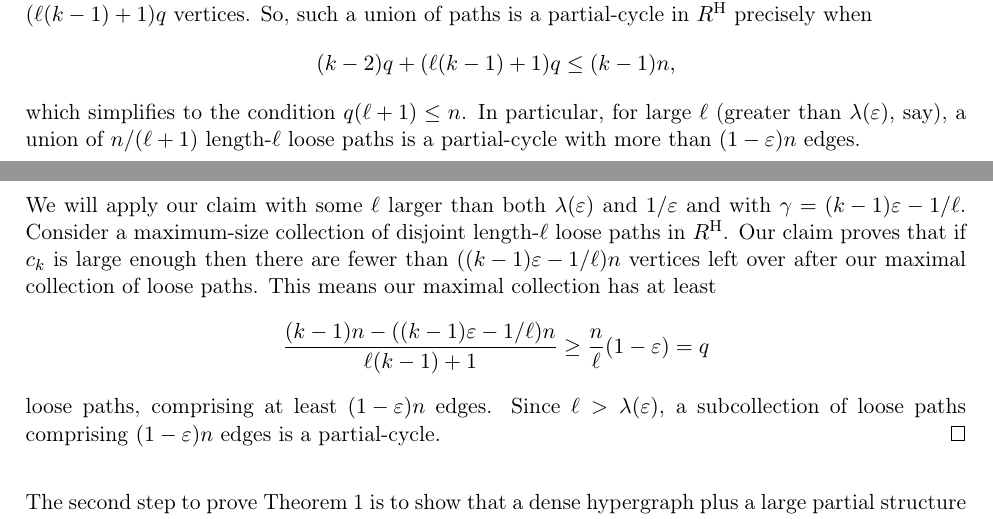
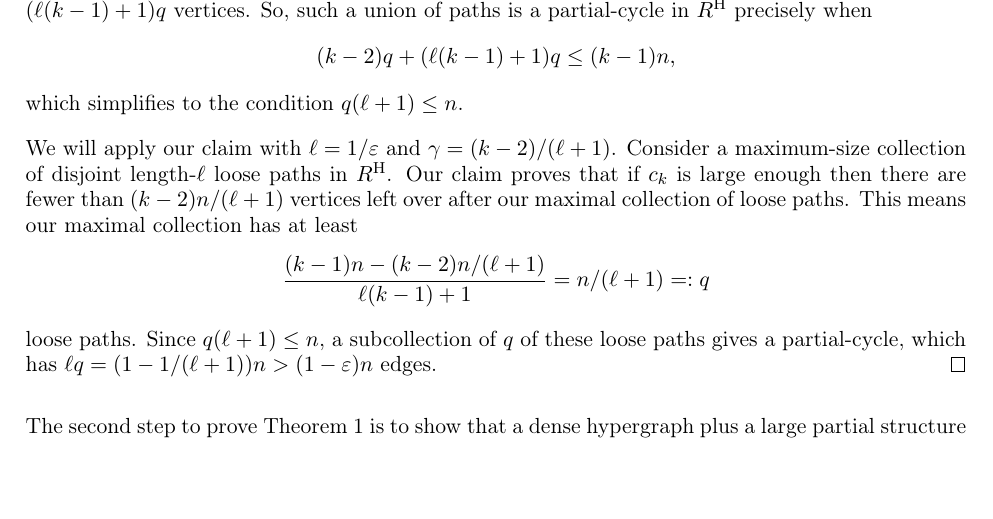
Before and after one commit to mkwn/CMRPDH, a LaTeX paper (CMRPDH.tex): two parts of pages 5 and 6 of 17 before the commit and part of page 5 of 16 after it, the two joined at a grey line, cut so that both start at the same text, the shorter picture padded with empty space. Compiled offline with pdfLaTeX.

Commit message:
undid my previous adjustment to lemma 5 and added more explanation

```diff
--- a/CMRPDH.tex
+++ b/CMRPDH.tex
@@ -13,9 +13,9 @@
 \usepackage{amsthm}
 \usepackage{amsmath}
 \usepackage{amssymb}
-%\usepackage{setspace}
+\usepackage{setspace}
 \usepackage{esint}
-%\setstretch{0.98}
+\setstretch{0.95}
 \usepackage[unicode=true,pdfusetitle,
  bookmarks=true,bookmarksnumbered=false,bookmarksopen=false,
  breaklinks=false,pdfborder={0 0 0},backref=false,colorlinks=false]
@@ -504,17 +504,13 @@ precisely when
 \[
 \left(k-2\right)q+\left(\ell\left(k-1\right)+1\right)q\le\left(k-1\right)n,
 \]
-which simplifies to the condition $q\left(\ell+1\right) \leq n$. In particular,
-for large $\ell$ (greater than $\lambda\left(\varepsilon\right)$, say), a union of $n/\left(\ell+1\right)$
-length-$\ell$ loose paths is a partial-cycle
-with more than $\left(1-\varepsilon\right)n$ edges.
+which simplifies to the condition $q\left(\ell+1\right) \leq n$.
 
-We will apply our claim with some $\ell$ larger than both $\lambda\left(\varepsilon\right)$ and $1/\varepsilon$ and with $\patheps=\left(k-1\right)\varepsilon-1/\ell$. Consider a maximum-size collection of disjoint length-$\ell$ loose paths in $R^{\mathrm{H}}$. Our claim proves that if $\bmat$ is large enough then there are fewer than $\left(\left(k-1\right)\varepsilon-1/\ell\right)n$ vertices left over after our maximal collection of loose paths. This means our maximal collection has at least
+We will apply our claim with $\ell=1/\varepsilon$ and $\patheps=\left(k-2\right)/\left(\ell+1\right)$. Consider a maximum-size collection of disjoint length-$\ell$ loose paths in $R^{\mathrm{H}}$. Our claim proves that if $\bmat$ is large enough then there are fewer than $\left(k-2\right)n/\left(\ell+1\right)$ vertices left over after our maximal collection of loose paths. This means our maximal collection has at least
 \[
-\frac{\left(k-1\right)n-\left(\left(k-1\right)\varepsilon-1/\ell\right)n}{\ell\left(k-1\right)+1}\ge\frac{n}{\ell}\left(1-\varepsilon\right)=q
+\frac{\left(k-1\right)n-\left(k-2\right)n/\left(\ell+1\right)}{\ell\left(k-1\right)+1}= n/\left(\ell+1\right)=:q
 \]
-loose paths, comprising at least $\left(1-\varepsilon\right)n$
-edges. Since $\ell> \lambda\left(\varepsilon\right)$, a subcollection of loose paths comprising $\left(1-\varepsilon\right)n$ edges is a partial-cycle.
+loose paths. Since $q\left(\ell+1\right) \leq n$, a subcollection of $q$ of these loose paths gives a partial-cycle, which has $\ell q=\left(1-1/\left(\ell+1\right)\right)n>\left(1-\varepsilon\right)n$ edges.
 \end{proof}
 The second step to prove \ref{thm:hypergraph-theorems} is to show that a dense
 hypergraph plus a large partial structure a.a.s. gives the structure
```
Also changed, not shown: CMRPDH.pdf, CMRPDH.tex (2 more changed lines).
